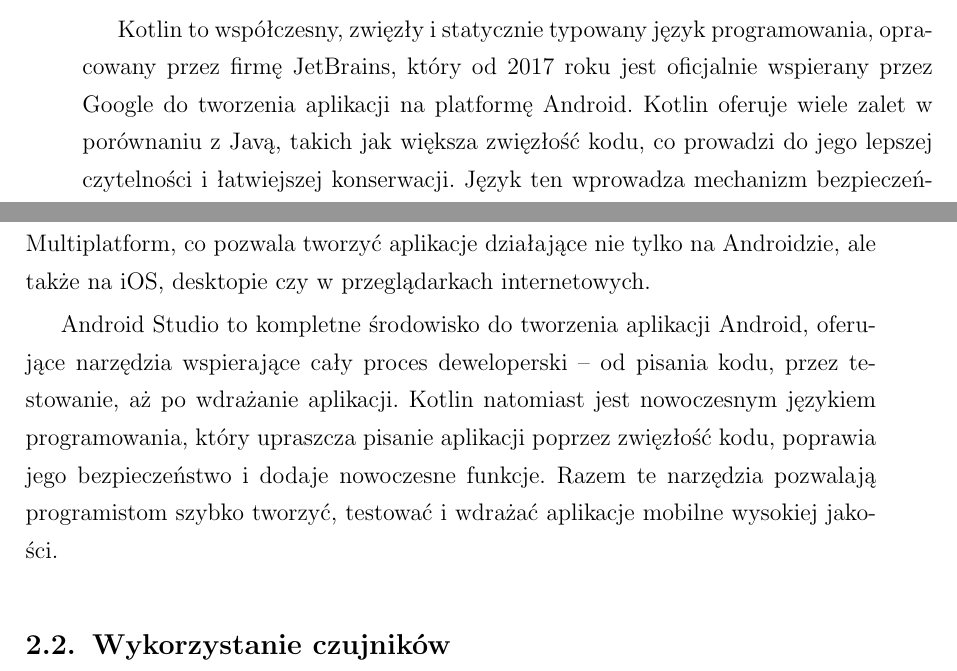
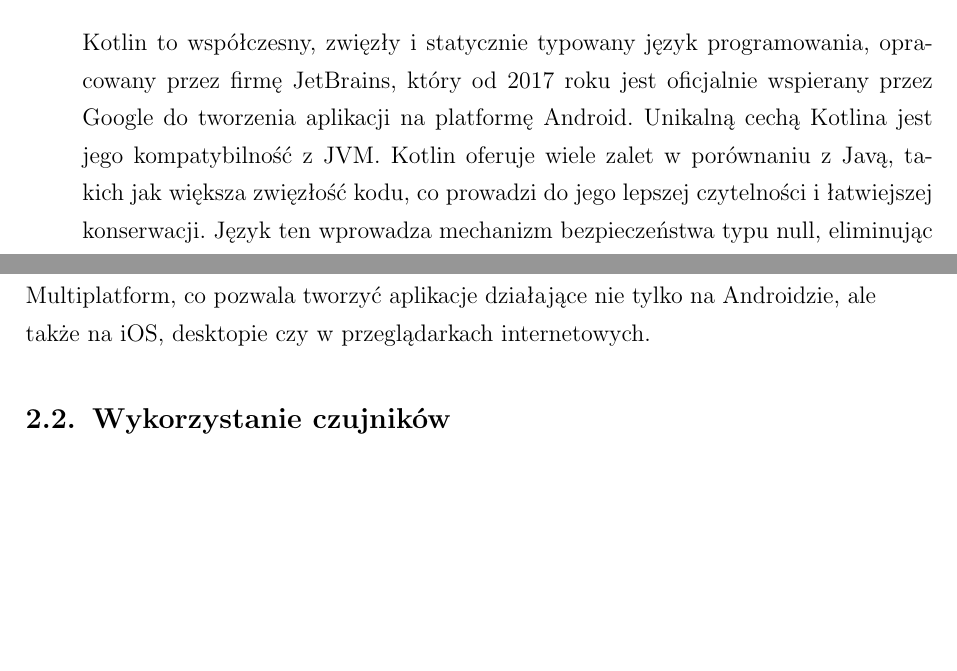
Before and after one commit to dasho0/Raptor, a LaTeX document (docs/dokument.tex, which reads docs/tex/rozdzial2.tex): two parts of pages 7 and 8 of 16, joined at a grey line, cut so that both start at the same text, the shorter picture padded with empty space. Compiled offline with pdfLaTeX.

Commit message:
Corrections

```diff
--- a/docs/tex/rozdzial2.tex
+++ b/docs/tex/rozdzial2.tex
@@ -9,12 +9,11 @@
 
 Środowisko to umożliwia tworzenie interfejsu graficznego za pomocą narzędzia typu drag-and-drop, które pozwala na projektowanie layoutów z możliwością podglądu na różnych urządzeniach i rozdzielczościach. Dzięki wbudowanemu emulatorowi Androida deweloperzy mogą testować swoje aplikacje bez potrzeby używania fizycznego urządzenia, a także korzystać z rozbudowanych narzędzi do debugowania, śledzenia wydajności aplikacji i analizowania zużycia zasobów. Android Studio korzysta z Gradle jako systemu budowania, co ułatwia zarządzanie zależnościami, automatyzację kompilacji i testowanie aplikacji. Środowisko wspiera także integrację z systemami kontroli wersji, takimi jak Git, co pozwala na łatwe zarządzanie projektami. Programiści mogą tworzyć aplikacje wspierające różne wersje systemu Android, od najstarszych do najnowszych, a także korzystać z Live Layout Editor do edycji interfejsu użytkownika w czasie rzeczywistym.
 
-Kotlin to współczesny, zwięzły i statycznie typowany język programowania, opracowany przez firmę JetBrains, który od 2017 roku jest oficjalnie wspierany przez Google do tworzenia aplikacji na platformę Android. Kotlin oferuje wiele zalet w porównaniu z Javą, takich jak większa zwięzłość kodu, co prowadzi do jego lepszej czytelności i łatwiejszej konserwacji. Język ten wprowadza mechanizm bezpieczeństwa typu null, eliminując typowe problemy związane z NullPointerException, oraz wspiera programowanie funkcyjne, oferując funkcje takie jak lambdy, funkcje wyższego rzędu i rozszerzenia klas. Kotlin jest w pełni interoperacyjny z Javą, co umożliwia łatwą integrację z istniejącymi projektami napisanymi w Javie oraz używanie bibliotek Javy w nowych projektach opartych na Kotlinie.
 \subsubsection{Kotlin}
 
+Kotlin to współczesny, zwięzły i statycznie typowany język programowania, opracowany przez firmę JetBrains, który od 2017 roku jest oficjalnie wspierany przez Google do tworzenia aplikacji na platformę Android. Unikalną cechą Kotlina jest jego kompatybilność z JVM. Kotlin oferuje wiele zalet w porównaniu z Javą, takich jak większa zwięzłość kodu, co prowadzi do jego lepszej czytelności i łatwiejszej konserwacji. Język ten wprowadza mechanizm bezpieczeństwa typu null, eliminując typowe problemy związane z NullPointerException, oraz wspiera programowanie funkcyjne, oferując funkcje takie jak lambdy, funkcje wyższego rzędu i rozszerzenia klas. Kotlin jest w pełni interoperacyjny z Javą, co umożliwia łatwą integrację z istniejącymi projektami napisanymi w Javie oraz używanie bibliotek Javy w nowych projektach opartych na Kotlinie.
+
 Jedną z istotnych cech Kotlin jest wsparcie dla programowania asynchronicznego za pomocą mechanizmu coroutines, co ułatwia zarządzanie zadaniami asynchronicznymi, szczególnie ważnymi w aplikacjach mobilnych, gdzie nie można blokować interfejsu użytkownika. Android Studio w połączeniu z Kotlinem służy przede wszystkim do tworzenia różnorodnych aplikacji mobilnych – od prostych gier po zaawansowane aplikacje biznesowe. Narzędzia te umożliwiają testowanie aplikacji za pomocą emulatora oraz frameworków testowych, jak również optymalizację i monitorowanie wydajności aplikacji dzięki wbudowanym narzędziom, takim jak profile pamięci czy CPU. Kotlin wspiera także rozwój aplikacji wieloplatformowych za pomocą Kotlin Multiplatform, co pozwala tworzyć aplikacje działające nie tylko na Androidzie, ale także na iOS, desktopie czy w przeglądarkach internetowych.
-
-Android Studio to kompletne środowisko do tworzenia aplikacji Android, oferujące narzędzia wspierające cały proces deweloperski – od pisania kodu, przez testowanie, aż po wdrażanie aplikacji. Kotlin natomiast jest nowoczesnym językiem programowania, który upraszcza pisanie aplikacji poprzez zwięzłość kodu, poprawia jego bezpieczeństwo i dodaje nowoczesne funkcje. Razem te narzędzia pozwalają programistom szybko tworzyć, testować i wdrażać aplikacje mobilne wysokiej jakości.
 
 \subsection{Wykorzystanie czujników}
 
```
